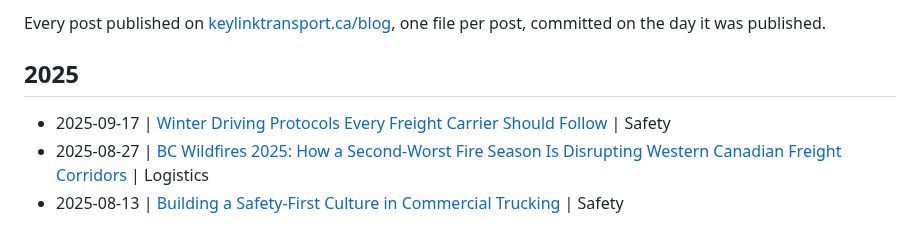
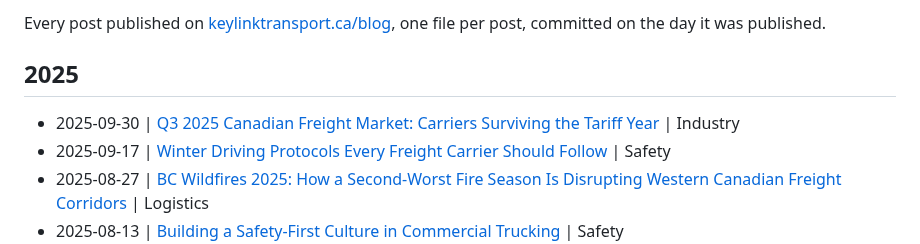
Before and after one commit to KeylinkTransportLtd/keylink-website, a Markdown page: blogs/README.md, the part around the change. Rendered like a GitHub page.

Commit message:
Blog: Q3 2025 Canadian Freight Market: Carriers Surviving the Tariff Year
Published September 30, 2025 in Industry.
https://www.keylinktransport.ca/blog/q3-2025-canadian-freight-market-update

```diff
--- a/blogs/README.md
+++ b/blogs/README.md
@@ -5,6 +5,7 @@ Every post published on [keylinktransport.ca/blog](https://www.keylinktransport.
 
 ## 2025
 
+- 2025-09-30 | [Q3 2025 Canadian Freight Market: Carriers Surviving the Tariff Year](2025-09-30-q3-2025-canadian-freight-market-update.md) | Industry
 - 2025-09-17 | [Winter Driving Protocols Every Freight Carrier Should Follow](2025-09-17-winter-driving-protocols.md) | Safety
 - 2025-08-27 | [BC Wildfires 2025: How a Second-Worst Fire Season Is Disrupting Western Canadian Freight Corridors](2025-08-27-bc-wildfires-2025-freight-disruption.md) | Logistics
 - 2025-08-13 | [Building a Safety-First Culture in Commercial Trucking](2025-08-13-safety-first-culture.md) | Safety
```
Also changed, not shown: blogs/2025-09-30-q3-2025-canadian-freight-market-update.md (added, +10 -0 lines).
